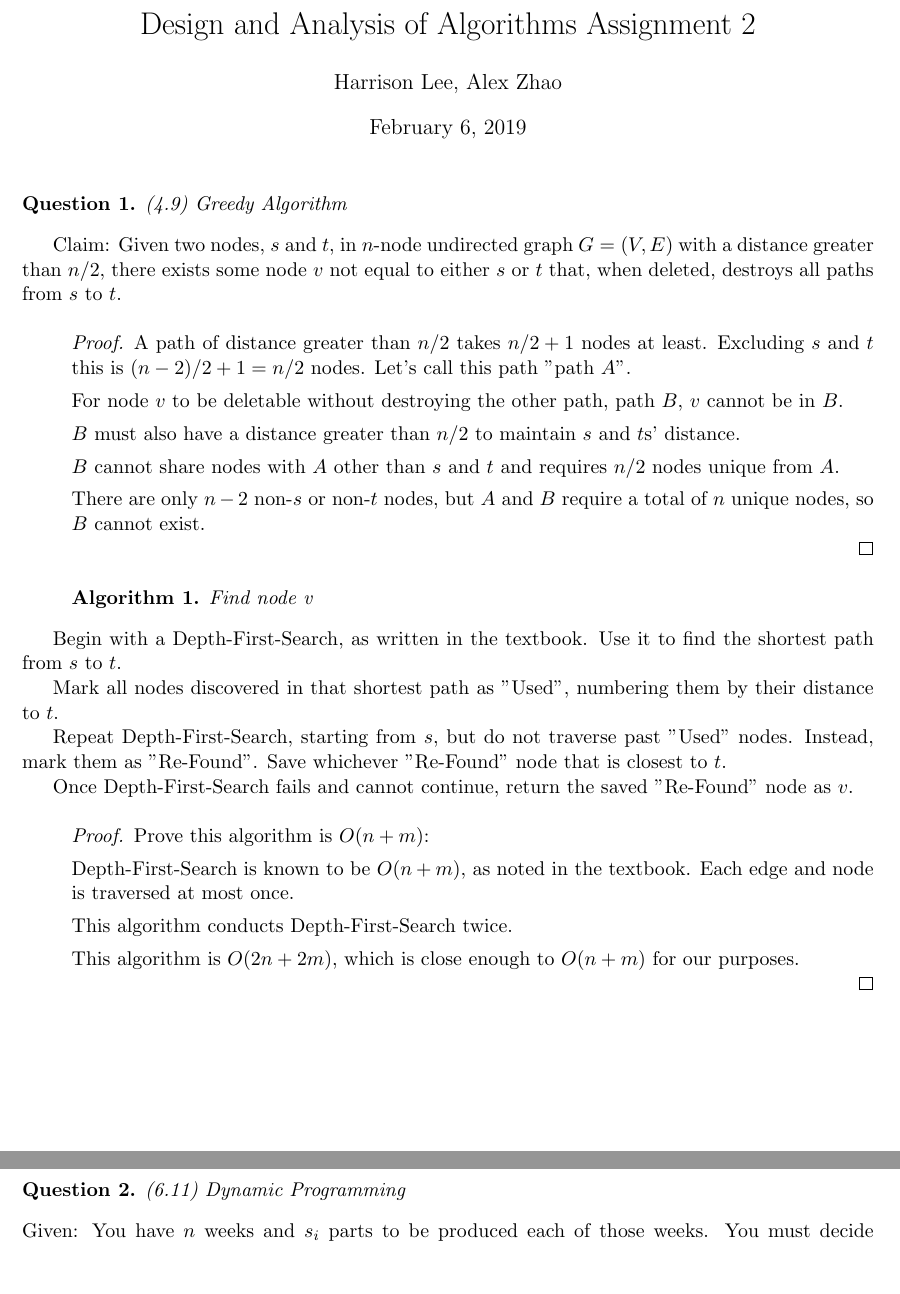
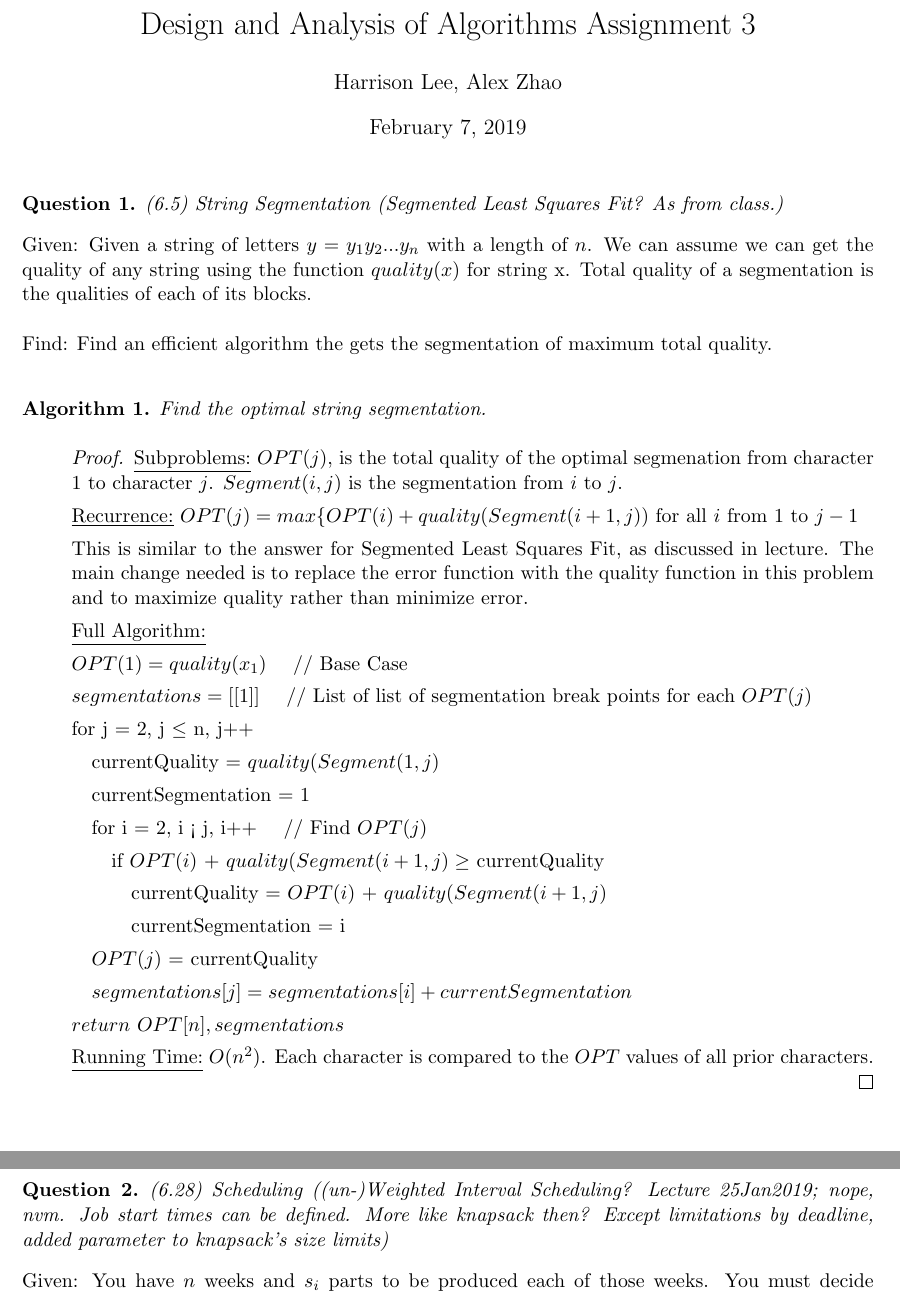
Before and after one commit to MorganLLee79/Design-Analysis-Algorithms-S2019-RPI, a LaTeX problem sheet (Problem_Set_3/ProblemSet3.tex): two parts of pages 1 and 2 of 2, joined at a grey line, cut so that both start at the same text, the shorter picture padded with empty space. Compiled offline with pdfLaTeX.

Commit message:
6.5 done

```diff
--- a/Problem_Set_3/ProblemSet3.tex
+++ b/Problem_Set_3/ProblemSet3.tex
@@ -16,65 +16,68 @@
 \usepackage{geometry}
 \geometry{letterpaper, portrait, margin=1in}
 
-\title {Design and Analysis of Algorithms Assignment 2}
+\title {Design and Analysis of Algorithms Assignment 3}
 \author{Harrison Lee, Alex Zhao}
-\date{February 6, 2019}
+\date{February 7, 2019}
 
 \begin{document}
 
 \maketitle
 
-\begin{Question} (4.9) Greedy Algorithm
+\begin{Question} (6.5) String Segmentation (Segmented Least Squares Fit? As from class.)
 \end{Question}
 
-Claim: Given two nodes, $s$ and $t$, in $n$-node undirected graph $G = (V, E)$ with a distance greater than $n/2$, there exists some node $v$ not equal to either $s$ or $t$ that, when deleted, destroys all paths from $s$ to $t$.
+\noindent Given: Given a string of letters $y = y_1 y_2 ... y_n$ with a length of $n$. We can assume we can get the quality of any string using the function $quality(x)$ for string x. Total quality of a segmentation is the qualities of each of its blocks.\\
+
+\noindent Find: Find an efficient algorithm the gets the segmentation of maximum total quality. \\
+
+\begin{Algorithm}
+Find the optimal string segmentation.
+\end{Algorithm}
 
 \begin{proof}
 \begin{description}
 
-A path of distance greater than $n/2$ takes $n/2 + 1$ nodes at least. Excluding $s$ and $t$ this is $(n-2)/2 + 1= n/2$ nodes. Let's call this path "path $A$".
+\underline{Subproblems:} $OPT(j)$, is the total quality of the optimal segmenation from character 1 to character $j$. $Segment(i, j)$ is the segmentation from $i$ to $j$.
 
-For node $v$ to be deletable without destroying the other path, path $B$, $v$ cannot be in $B$.
+\underline{Recurrence:} $OPT(j) = max \{OPT(i) + quality(Segment(i+1, j))$ for all $i$ from 1 to $j-1$
 
-$B$ must also have a distance greater than $n/2$ to maintain $s$ and $t$s' distance.
+This is similar to the answer for Segmented Least Squares Fit, as discussed in lecture. The main change needed is to replace the error function with the quality function in this problem and to maximize quality rather than minimize error.
 
-$B$ cannot share nodes with $A$ other than $s$ and $t$ and requires $n/2$ nodes unique from $A$.
+\underline{Full Algorithm:}
 
-There are only $n-2$ non-$s$ or non-$t$ nodes, but $A$ and $B$ require a total of $n$ unique nodes, so $B$ cannot exist.
+$OPT(1) = quality(x_1)$    \quad // Base Case
 
-\end{description}
-\end{proof}
+$segmentations = [[1]]$	 \quad // List of list of segmentation break points for each $OPT(j)$
 
-\begin{Algorithm}
-\begin{description}
-Find node v
-\end{description}
-\end{Algorithm}
+for j = 2, j $\leq$ n, j++
 
-Begin with a Depth-First-Search, as written in the textbook. Use it to find the shortest path from $s$ to $t$.
+	\quad currentQuality = $quality(Segment(1, j)$
 
-Mark all nodes discovered in that shortest path as "Used", numbering them by their distance to $t$.
+	\quad currentSegmentation = 1
 
-Repeat Depth-First-Search, starting from $s$, but do not traverse past "Used" nodes. Instead, mark them as "Re-Found". Save whichever "Re-Found" node that is closest to $t$.
+	\quad for i = 2, i < j, i++ \quad // Find $OPT(j)$
 
-Once Depth-First-Search fails and cannot continue, return the saved "Re-Found" node as $v$.
+	\quad \quad if $OPT(i)$ + $quality(Segment(i+1, j) \geq$  currentQuality
 
-\begin{proof}
-\begin{description}
-Prove this algorithm is $O(n+m)$:
+	\quad \quad \quad currentQuality = $OPT(i)$ + $quality(Segment(i+1, j)$
 
- Depth-First-Search is known to be $O(n+m)$, as noted in the textbook. Each edge and node is traversed at most once.
+	\quad \quad \quad currentSegmentation = i
 
-This algorithm conducts Depth-First-Search twice.
+	\quad $OPT(j)$ = currentQuality
 
-This algorithm is $O(2n+2m)$, which is close enough to $O(n+m)$ for our purposes.
+	\quad $segmentations[j] = segmentations[i] + currentSegmentation$
+
+$return$ $OPT[n], segmentations$
+
+\underline{Running Time:} $O(n^2)$. Each character is compared to the $OPT$ values of all prior characters.
 
 \end{description}
 \end{proof}
 
 \newpage
 
-\begin{Question} (6.11) Dynamic Programming
+\begin{Question} (6.28) Scheduling ((un-)Weighted Interval Scheduling? Lecture 25Jan2019; nope, nvm. Job start times can be defined. More like knapsack then? Except limitations by deadline, added parameter to knapsack's size limits)
 \end{Question}
 \noindent Given: You have $n$ weeks and $s_i$ parts to be produced each of those weeks. You must decide between two shipping companies, Company A which charges $r * s$ to ship in a given week while Company B charges $c$ each week in blocks of four consecutive weeks.\\
 
```
Also changed, not shown: Problem_Set_3/ProblemSet3.pdf (added), 1 other file.
